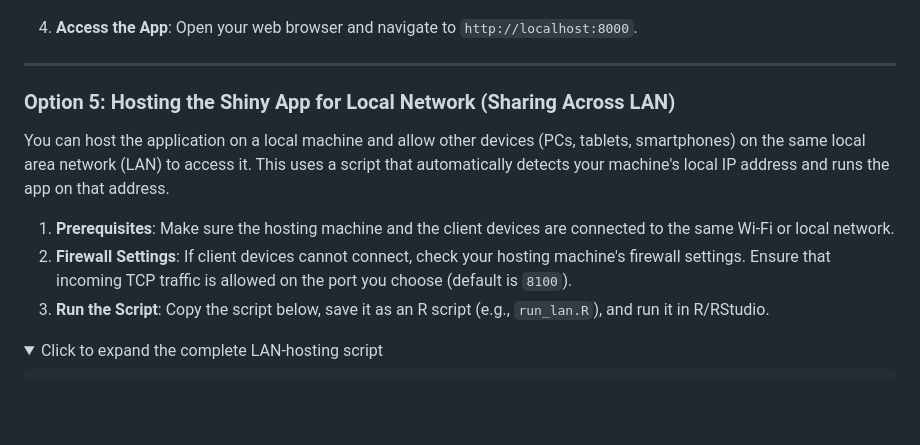
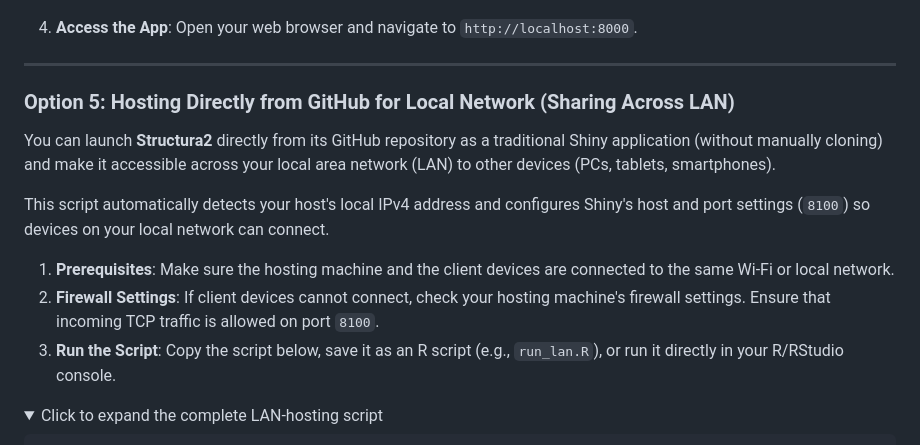
Before and after one commit to ToshihiroIguchi/Structura2, a Markdown page: README.md, the part around the change. GitHub-like rendering; folded sections open; blank space fills up the shorter version.

Commit message:
docs: clarify Option 5 in README.md for direct GitHub LAN hosting

```diff
--- a/README.md
+++ b/README.md
@@ -139,13 +139,15 @@ You can compile the app into a static WebAssembly site and serve it locally. Thi
 
 ---
 
-### Option 5: Hosting the Shiny App for Local Network (Sharing Across LAN)
+### Option 5: Hosting Directly from GitHub for Local Network (Sharing Across LAN)
 
-You can host the application on a local machine and allow other devices (PCs, tablets, smartphones) on the same local area network (LAN) to access it. This uses a script that automatically detects your machine's local IP address and runs the app on that address.
+You can launch **Structura2** directly from its GitHub repository as a traditional Shiny application (without manually cloning) and make it accessible across your local area network (LAN) to other devices (PCs, tablets, smartphones).
+
+This script automatically detects your host's local IPv4 address and configures Shiny's host and port settings (`8100`) so devices on your local network can connect.
 
 1. **Prerequisites**: Make sure the hosting machine and the client devices are connected to the same Wi-Fi or local network.
-2. **Firewall Settings**: If client devices cannot connect, check your hosting machine's firewall settings. Ensure that incoming TCP traffic is allowed on the port you choose (default is `8100`).
-3. **Run the Script**: Copy the script below, save it as an R script (e.g., `run_lan.R`), and run it in R/RStudio.
+2. **Firewall Settings**: If client devices cannot connect, check your hosting machine's firewall settings. Ensure that incoming TCP traffic is allowed on port `8100`.
+3. **Run the Script**: Copy the script below, save it as an R script (e.g., `run_lan.R`), or run it directly in your R/RStudio console.
 
 <details>
 <summary>Click to expand the complete LAN-hosting script</summary>
```
